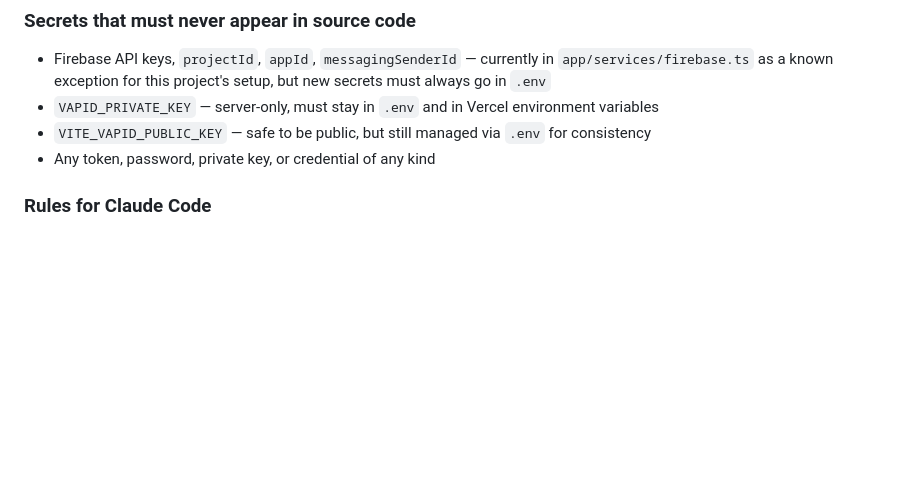
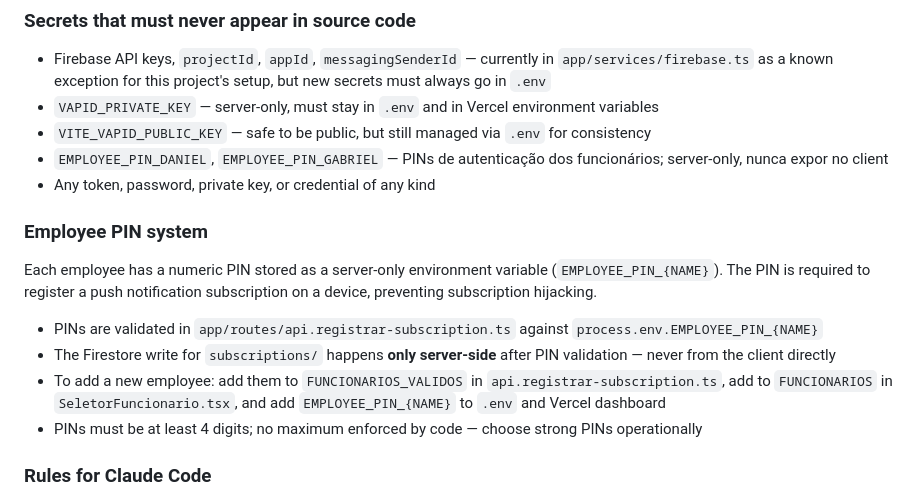
Before and after one commit to eliezeromaciel/front-guincho, a Markdown page: CLAUDE.md, the part around the change. Drawn GitHub-style; blank space fills up the shorter version.

Commit message:
acrescenta sistema de PIN e regras de segurança no CLAUDE.md  Registra o funcionamento do PIN por funcionário, a separação entre   validação server-side e escrita no Firestore, e as variáveis de   ambiente necessárias. Atualiza também a tabela de arquivos proibidos  no git com as novas entradas do .gitignore.

```diff
--- a/CLAUDE.md
+++ b/CLAUDE.md
@@ -128,7 +128,17 @@ The following are already in `.gitignore` and must stay there. Never remove them
 - Firebase API keys, `projectId`, `appId`, `messagingSenderId` — currently in `app/services/firebase.ts` as a known exception for this project's setup, but new secrets must always go in `.env`
 - `VAPID_PRIVATE_KEY` — server-only, must stay in `.env` and in Vercel environment variables
 - `VITE_VAPID_PUBLIC_KEY` — safe to be public, but still managed via `.env` for consistency
+- `EMPLOYEE_PIN_DANIEL`, `EMPLOYEE_PIN_GABRIEL` — PINs de autenticação dos funcionários; server-only, nunca expor no client
 - Any token, password, private key, or credential of any kind
+
+### Employee PIN system
+
+Each employee has a numeric PIN stored as a server-only environment variable (`EMPLOYEE_PIN_{NAME}`). The PIN is required to register a push notification subscription on a device, preventing subscription hijacking.
+
+- PINs are validated in `app/routes/api.registrar-subscription.ts` against `process.env.EMPLOYEE_PIN_{NAME}`
+- The Firestore write for `subscriptions/` happens **only server-side** after PIN validation — never from the client directly
+- To add a new employee: add them to `FUNCIONARIOS_VALIDOS` in `api.registrar-subscription.ts`, add to `FUNCIONARIOS` in `SeletorFuncionario.tsx`, and add `EMPLOYEE_PIN_{NAME}` to `.env` and Vercel dashboard
+- PINs must be at least 4 digits; no maximum enforced by code — choose strong PINs operationally
 
 ### Rules for Claude Code
 
```
